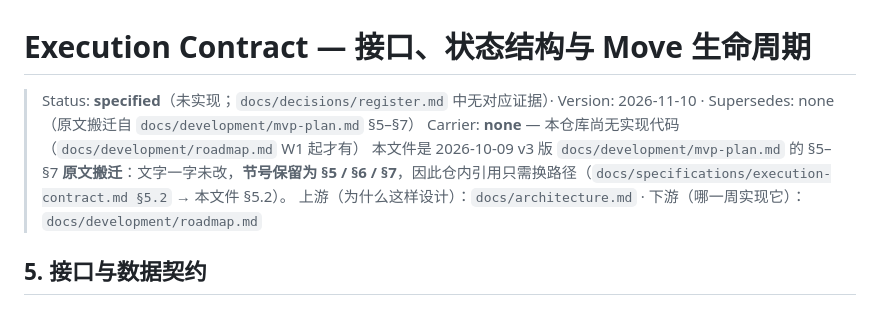
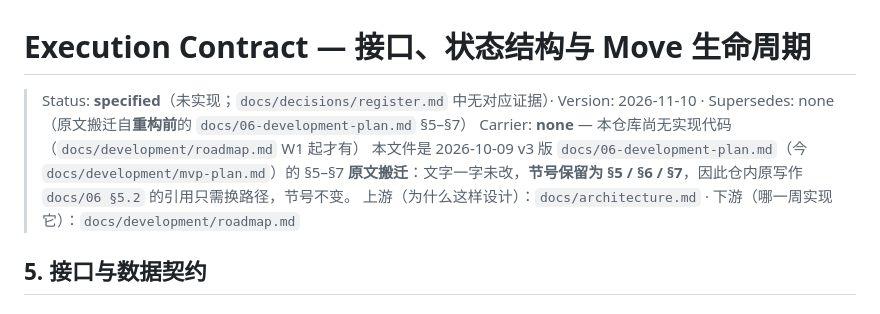
Before and after one commit to zbbsdsb/WAM-Framework, a Markdown page: docs/specifications/execution-contract.md, the part around the change. GitHub-like rendering.

Commit message:
Fix provenance wording in execution-contract header

```diff
--- a/docs/specifications/execution-contract.md
+++ b/docs/specifications/execution-contract.md
@@ -1,8 +1,8 @@
 # Execution Contract — 接口、状态结构与 Move 生命周期
 
-> Status: **specified**（未实现；`docs/decisions/register.md` 中无对应证据）· Version: 2026-11-10 · Supersedes: none（原文搬迁自 `docs/development/mvp-plan.md` §5–§7）
+> Status: **specified**（未实现；`docs/decisions/register.md` 中无对应证据）· Version: 2026-11-10 · Supersedes: none（原文搬迁自**重构前**的 `docs/06-development-plan.md` §5–§7）
 > Carrier: **none** — 本仓库尚无实现代码（`docs/development/roadmap.md` W1 起才有）
-> 本文件是 2026-10-09 v3 版 `docs/development/mvp-plan.md` 的 §5–§7 **原文搬迁**：文字一字未改，**节号保留为 §5 / §6 / §7**，因此仓内引用只需换路径（`docs/specifications/execution-contract.md §5.2` → 本文件 §5.2）。
+> 本文件是 2026-10-09 v3 版 `docs/06-development-plan.md`（今 `docs/development/mvp-plan.md`）的 §5–§7 **原文搬迁**：文字一字未改，**节号保留为 §5 / §6 / §7**，因此仓内原写作 `docs/06 §5.2` 的引用只需换路径，节号不变。
 > 上游（为什么这样设计）：`docs/architecture.md` · 下游（哪一周实现它）：`docs/development/roadmap.md`
 
 ## 5. 接口与数据契约
```
